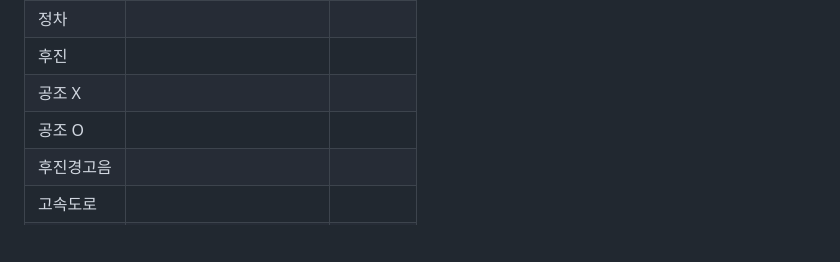
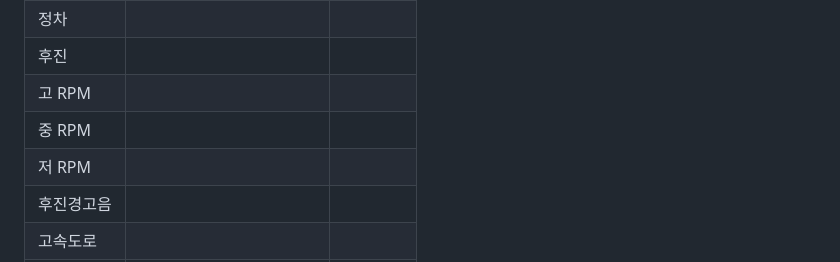
Before and after one commit to SUNGBEOMCHOI/YAMMY, a Markdown page: README.md, the part around the change. GitHub-like rendering; blank space fills up the shorter version.

```diff
--- a/README.md
+++ b/README.md
@@ -85,8 +85,9 @@
 |고속|||
 |정차|||
 |후진|||
-|공조 X|||
-|공조 O|||
+|고 RPM|||
+|중 RPM|||
+|저 RPM|||
 |후진경고음|||
 |고속도로|||
 |일반도로|||
```
